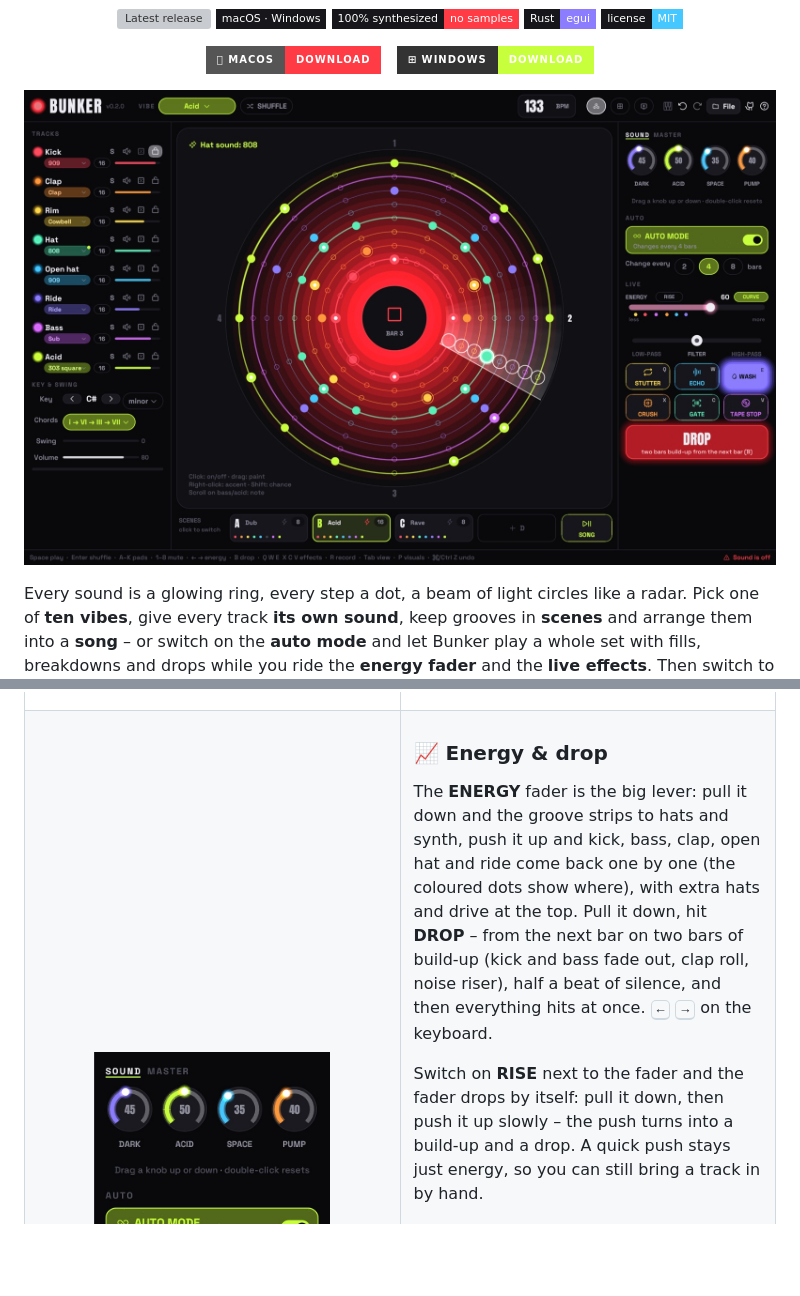
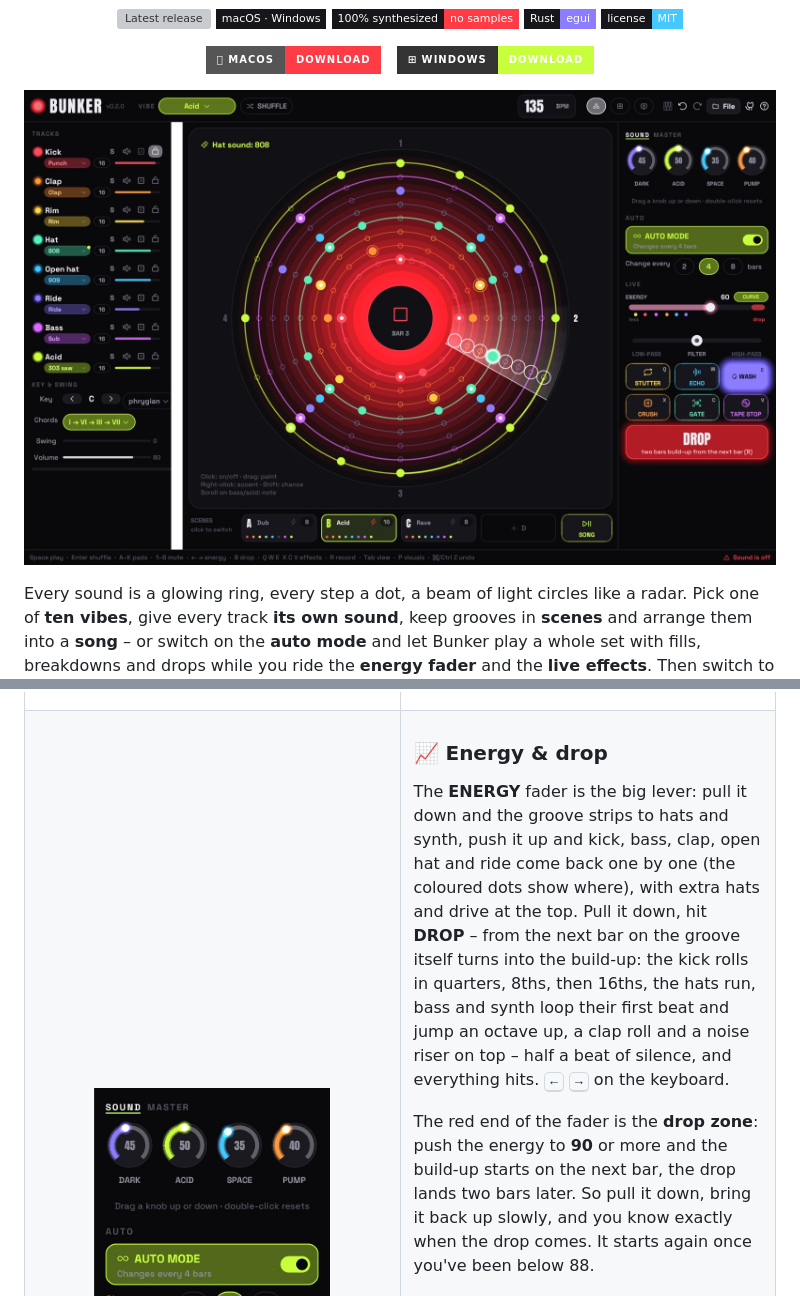
Before and after one commit to tj537/bunker, a Markdown page: README.md, 2 parts joined by grey strips. Rendered like a GitHub page; pictures changed too: docs/images/orbit.jpg; badges without logos; blank space fills up the shorter version; grey boxes are pictures that could not be loaded.

```diff
--- a/README.md
+++ b/README.md
@@ -69,9 +69,9 @@ Under the list: **Tune** (±12 semitones) and **Decay** (shorter or longer) for
 <td width="50%" valign="top">
 
 ### 📈 Energy & drop
-The **ENERGY** fader is the big lever: pull it down and the groove strips to hats and synth, push it up and kick, bass, clap, open hat and ride come back one by one (the coloured dots show where), with extra hats and drive at the top. Pull it down, hit **DROP** – from the next bar on two bars of build-up (kick and bass fade out, clap roll, noise riser), half a beat of silence, and then everything hits at once. <kbd>←</kbd> <kbd>→</kbd> on the keyboard.
+The **ENERGY** fader is the big lever: pull it down and the groove strips to hats and synth, push it up and kick, bass, clap, open hat and ride come back one by one (the coloured dots show where), with extra hats and drive at the top. Pull it down, hit **DROP** – from the next bar on the groove itself turns into the build-up: the kick rolls in quarters, 8ths, then 16ths, the hats run, bass and synth loop their first beat and jump an octave up, a clap roll and a noise riser on top – half a beat of silence, and everything hits. <kbd>←</kbd> <kbd>→</kbd> on the keyboard.
 
-Switch on **RISE** next to the fader and the fader drops by itself: pull it down, then push it up slowly – the push turns into a build-up and a drop. A quick push stays just energy, so you can still bring a track in by hand.
+The red end of the fader is the **drop zone**: push the energy to **90** or more and the build-up starts on the next bar, the drop lands two bars later. So pull it down, bring it back up slowly, and you know exactly when the drop comes. It starts again once you've been below 88.
 
 ### ♾️ Auto mode
 Bunker plays a whole set on its own. Every **2, 4 or 8 bars** it changes one thing – a new pattern, another sound, new notes, a polyrhythm, a track in or out. Every 8 bars a **fill**. Every 32 bars a **breakdown** – a different kind each time – a build-up and the drop. After some drops a **new chapter** starts: new bassline, new sounds, sometimes a new key. The **energy curve** (CURVE) moves the energy through the set; touch the fader and it's yours.
```
Also changed, not shown: docs/ARCHITECTURE.md (+5 -5 lines), 5 other files.
